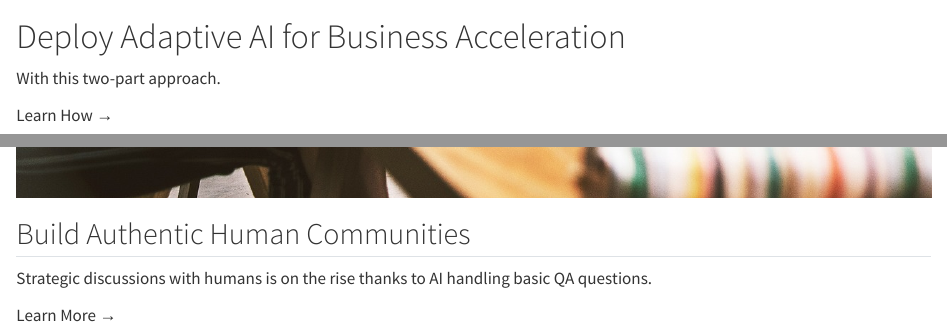
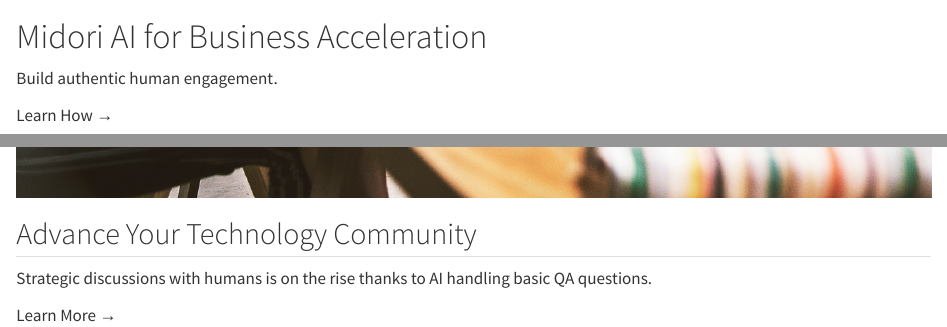
Before and after one commit to codetricity/oppkey-quarto, a Quarto document (index.qmd): the page in a window 1100 px wide, from 510 px down, and a second part further down, joined at a grey line. Rendered offline with R 4.5, knitr and Pandoc in place of Quarto, with nearby package versions.

Commit message:
changed taglines

```diff
--- a/index.qmd
+++ b/index.qmd
@@ -7,9 +7,9 @@
 :::
 
 ::: {.hero-content}
-# Deploy Adaptive AI for Business Acceleration
+#  Midori AI for Business Acceleration
 
-With this two-part approach.
+Build authentic human engagement.
 
 [Learn How →]{.cta-button}
 :::
@@ -48,7 +48,7 @@
 ![](images/meeting.jpg)
 :::
 ::: {.card-content}
-## Build Authentic Human Communities
+## Advance Your Technology Community
 
 Strategic discussions with humans is on the rise thanks to AI handling basic QA questions.
 
```
Also changed, not shown: .quarto/idx/index.qmd.json, 1 other file.
